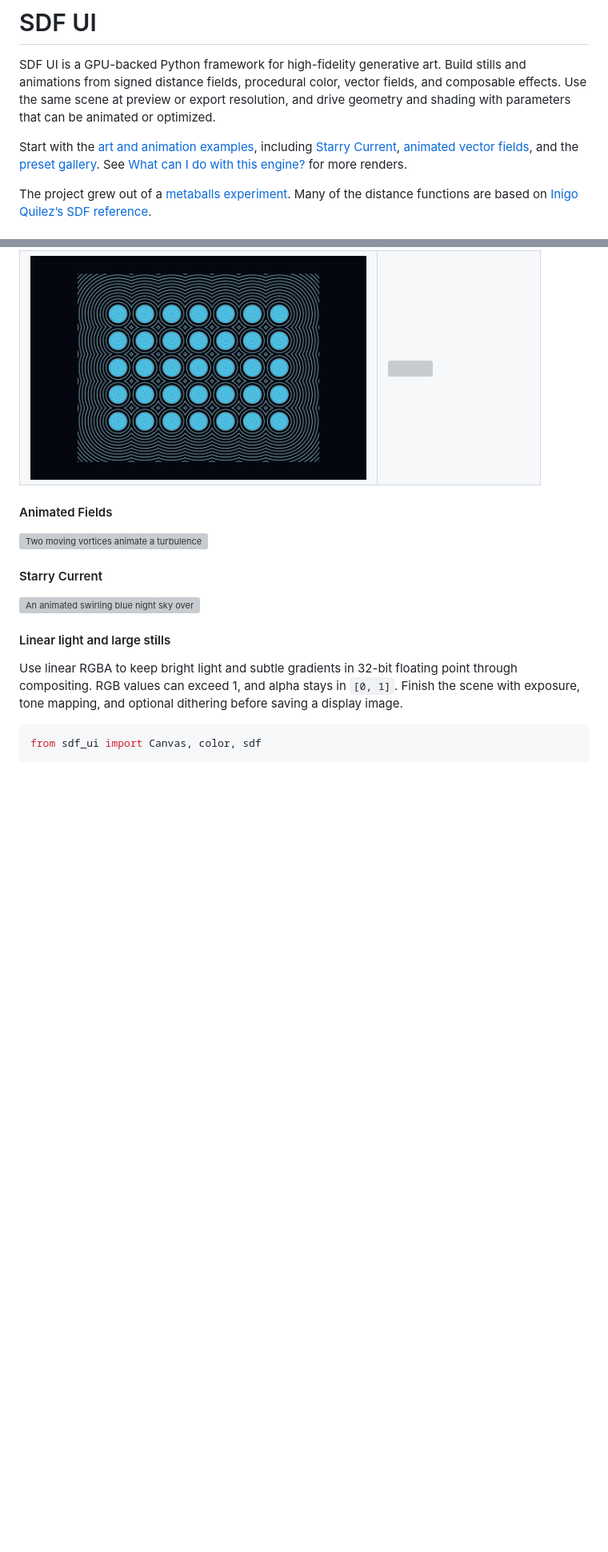
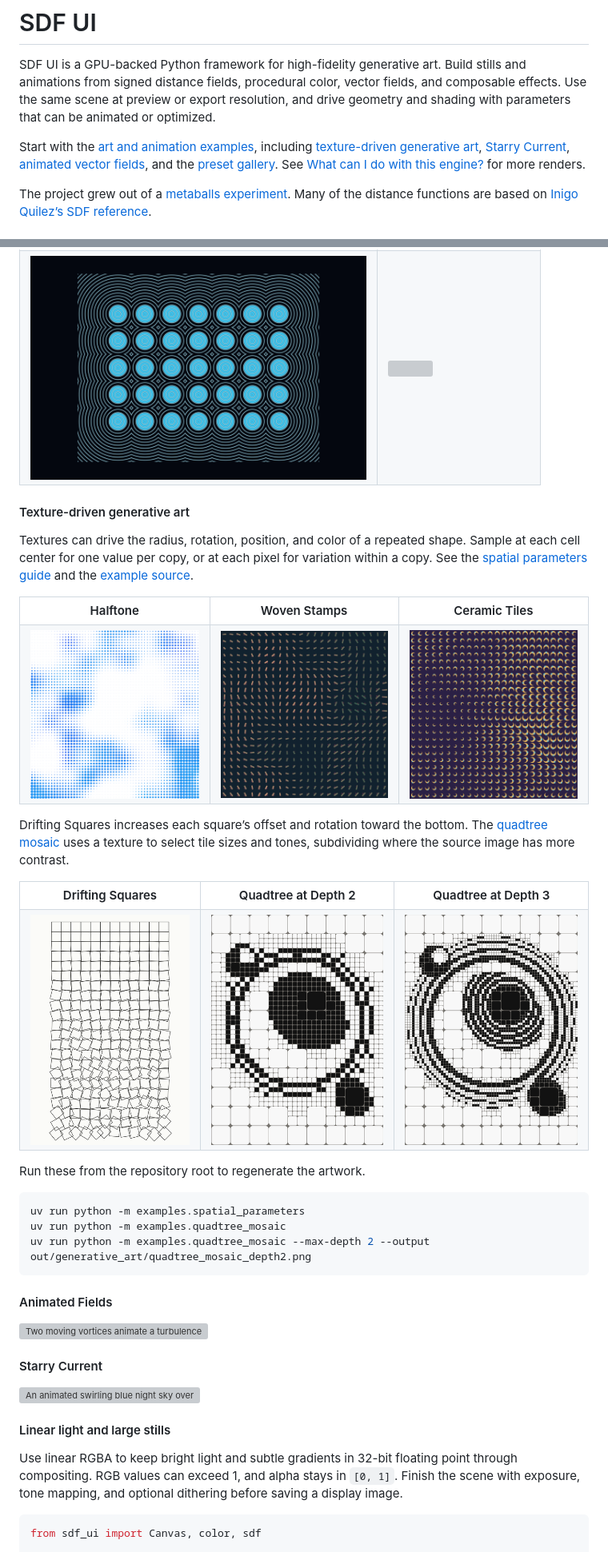
Before and after one commit to sebastianjkern/sdf_ui, a Markdown page: README.md, 2 parts joined by grey strips. Shown at 80% size. GitHub-like rendering; pictures changed too: docs/assets/examples/ceramic_tiles.png (added), docs/assets/examples/drifting_squares.png (added), docs/assets/examples/halftone.png (added); blank space fills up the shorter version; grey boxes are pictures that could not be loaded.

Commit message:
Show texture-driven artwork in the README

````diff
--- a/README.md
+++ b/README.md
@@ -9,6 +9,7 @@ resolution, and drive geometry and shading with parameters that can be animated
 or optimized.
 
 Start with the [art and animation examples](examples/README.md), including
+[texture-driven generative art](#texture-driven-generative-art),
 [Starry Current](#starry-current), [animated vector fields](#animated-fields),
 and the [preset gallery](examples/preset_gallery.py). See
 [What can I do with this engine?](#what-can-i-do-with-this-engine) for more renders.
@@ -635,6 +636,51 @@ ___
     </tr>
 </table>
 
+#### Texture-driven generative art
+
+Textures can drive the radius, rotation, position, and color of a repeated
+shape. Sample at each cell center for one value per copy, or at each pixel
+for variation within a copy. See the [spatial parameters guide](docs/spatial_parameters.rst)
+and the [example source](examples/spatial_parameters.py).
+
+<table>
+    <tr>
+        <th>Halftone</th>
+        <th>Woven Stamps</th>
+        <th>Ceramic Tiles</th>
+    </tr>
+    <tr>
+        <td><img src="docs/assets/examples/halftone.png" width="250" alt="Blue halftone dots vary in size across broad white and blue bands"></td>
+        <td><img src="docs/assets/examples/woven_stamps.png" width="250" alt="Orange and green stamps vary in shape, angle, and opacity over a dark field"></td>
+        <td><img src="docs/assets/examples/ceramic_tiles.png" width="250" alt="Gold crescents and teal dots rotate and resize across a dark grid"></td>
+    </tr>
+</table>
+
+Drifting Squares increases each square’s offset and rotation toward the
+bottom. The [quadtree mosaic](examples/quadtree_mosaic.py) uses a texture to
+select tile sizes and tones, subdividing where the source image has more contrast.
+
+<table>
+    <tr>
+        <th>Drifting Squares</th>
+        <th>Quadtree at Depth 2</th>
+        <th>Quadtree at Depth 3</th>
+    </tr>
+    <tr>
+        <td><img src="docs/assets/examples/drifting_squares.png" height="345" alt="An orderly grid of outlined squares at the top becomes increasingly shifted and rotated toward the bottom"></td>
+        <td><img src="docs/assets/examples/quadtree_mosaic_depth2.png" height="345" alt="An orbital pattern rendered as black and white rounded squares down to 16 pixels wide"></td>
+        <td><img src="docs/assets/examples/quadtree_mosaic.png" height="345" alt="The same orbital pattern rendered with finer rounded squares down to 8 pixels wide"></td>
+    </tr>
+</table>
+
+Run these from the repository root to regenerate the artwork.
+
+```bash
+uv run python -m examples.spatial_parameters
+uv run python -m examples.quadtree_mosaic
+uv run python -m examples.quadtree_mosaic --max-depth 2 --output out/generative_art/quadtree_mosaic_depth2.png
+```
+
 #### Animated Fields
 
 <img src="./docs/assets/examples/field_flow_animation.gif" width="480" alt="Two moving vortices animate a turbulence field that bends a repeated SDF pattern">
````
